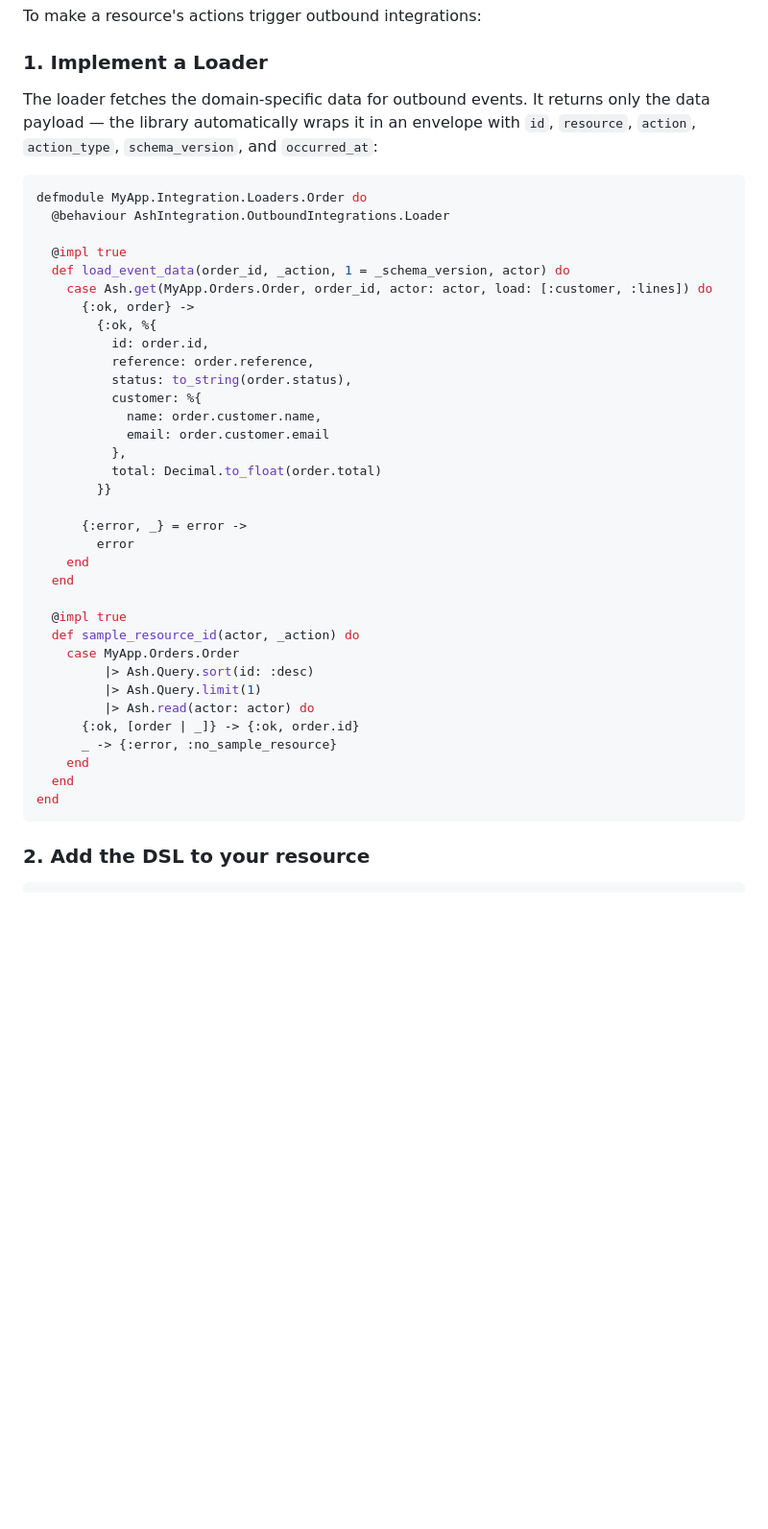
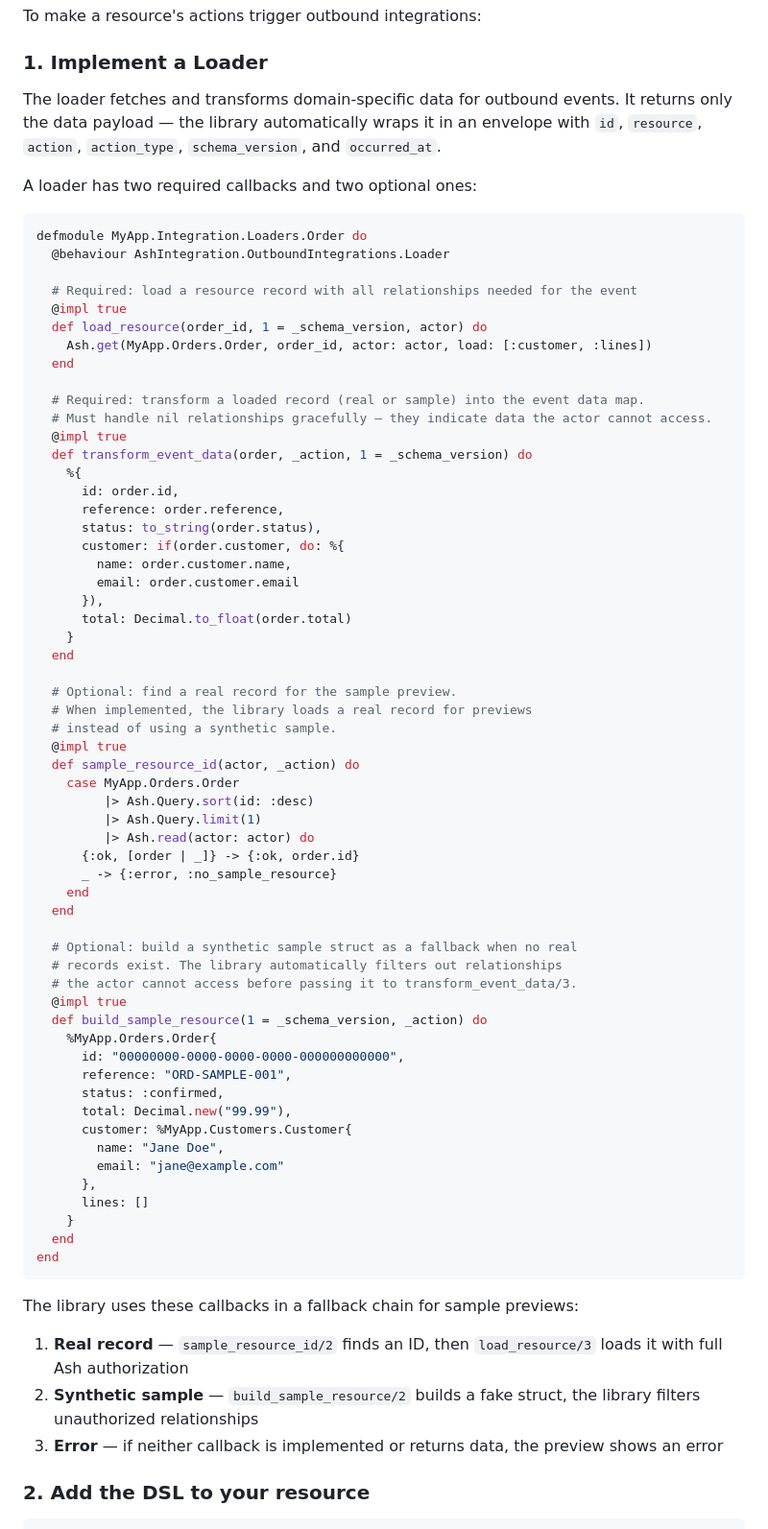
Before and after one commit to emadshaaban92/ash_integration, a Markdown page: README.md, the part around one of its changes. Shown at 96% size. GitHub-like rendering; blank space fills up the shorter version.

Commit message:
chore: update readme

````diff
--- a/README.md
+++ b/README.md
@@ -202,32 +202,39 @@ To make a resource's actions trigger outbound integrations:
 
 ### 1. Implement a Loader
 
-The loader fetches the domain-specific data for outbound events. It returns only the data payload — the library automatically wraps it in an envelope with `id`, `resource`, `action`, `action_type`, `schema_version`, and `occurred_at`:
+The loader fetches and transforms domain-specific data for outbound events. It returns only the data payload — the library automatically wraps it in an envelope with `id`, `resource`, `action`, `action_type`, `schema_version`, and `occurred_at`.
+
+A loader has two required callbacks and two optional ones:
 
 ```elixir
 defmodule MyApp.Integration.Loaders.Order do
   @behaviour AshIntegration.OutboundIntegrations.Loader
 
+  # Required: load a resource record with all relationships needed for the event
   @impl true
-  def load_event_data(order_id, _action, 1 = _schema_version, actor) do
-    case Ash.get(MyApp.Orders.Order, order_id, actor: actor, load: [:customer, :lines]) do
-      {:ok, order} ->
-        {:ok, %{
-          id: order.id,
-          reference: order.reference,
-          status: to_string(order.status),
-          customer: %{
-            name: order.customer.name,
-            email: order.customer.email
-          },
-          total: Decimal.to_float(order.total)
-        }}
-
-      {:error, _} = error ->
-        error
-    end
+  def load_resource(order_id, 1 = _schema_version, actor) do
+    Ash.get(MyApp.Orders.Order, order_id, actor: actor, load: [:customer, :lines])
   end
 
+  # Required: transform a loaded record (real or sample) into the event data map.
+  # Must handle nil relationships gracefully — they indicate data the actor cannot access.
+  @impl true
+  def transform_event_data(order, _action, 1 = _schema_version) do
+    %{
+      id: order.id,
+      reference: order.reference,
+      status: to_string(order.status),
+      customer: if(order.customer, do: %{
+        name: order.customer.name,
+        email: order.customer.email
+      }),
+      total: Decimal.to_float(order.total)
+    }
+  end
+
+  # Optional: find a real record for the sample preview.
+  # When implemented, the library loads a real record for previews
+  # instead of using a synthetic sample.
   @impl true
   def sample_resource_id(actor, _action) do
     case MyApp.Orders.Order
@@ -238,8 +245,32 @@ defmodule MyApp.Integration.Loaders.Order do
       _ -> {:error, :no_sample_resource}
     end
   end
+
+  # Optional: build a synthetic sample struct as a fallback when no real
+  # records exist. The library automatically filters out relationships
+  # the actor cannot access before passing it to transform_event_data/3.
+  @impl true
+  def build_sample_resource(1 = _schema_version, _action) do
+    %MyApp.Orders.Order{
+      id: "00000000-0000-0000-0000-000000000000",
+      reference: "ORD-SAMPLE-001",
+      status: :confirmed,
+      total: Decimal.new("99.99"),
+      customer: %MyApp.Customers.Customer{
+        name: "Jane Doe",
+        email: "jane@example.com"
+      },
+      lines: []
+    }
+  end
 end
 ```
+
+The library uses these callbacks in a fallback chain for sample previews:
+
+1. **Real record** — `sample_resource_id/2` finds an ID, then `load_resource/3` loads it with full Ash authorization
+2. **Synthetic sample** — `build_sample_resource/2` builds a fake struct, the library filters unauthorized relationships
+3. **Error** — if neither callback is implemented or returns data, the preview shows an error
 
 ### 2. Add the DSL to your resource
 
````
Also changed, not shown: other parts of README.md (+1 -1 lines).
